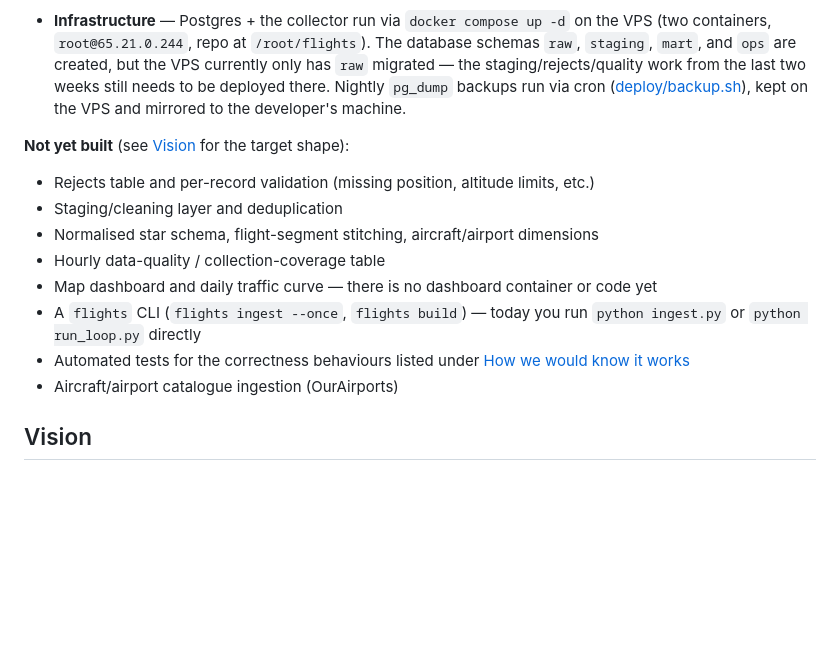
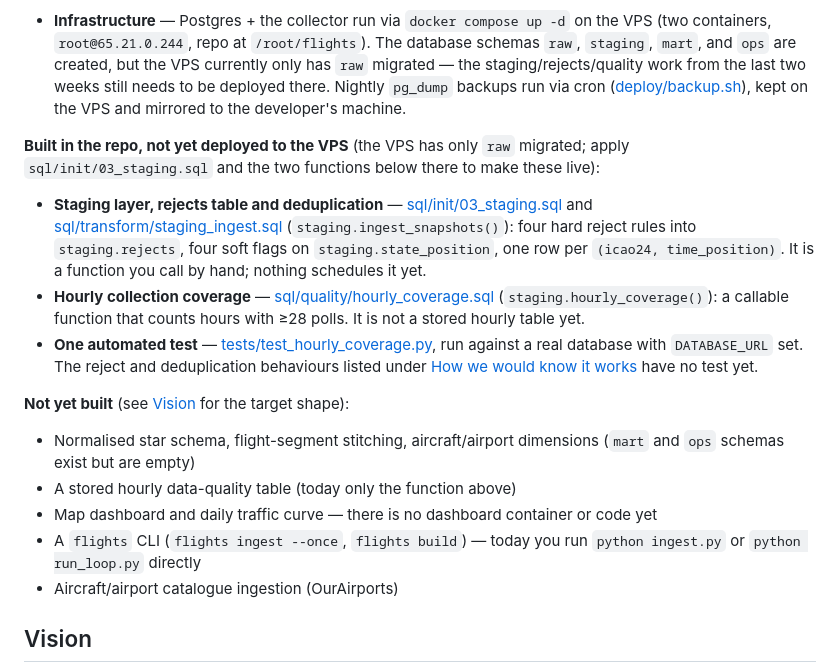
Before and after one commit to esst-prog2/Airplane-flight-data-viz, a Markdown page: README.md, the part around the change. Drawn GitHub-style; blank space fills up the shorter version.

Commit message:
hw6 review 1: code vs spec drift - README status was stale
README listed the staging layer, rejects table, dedup, coverage check and
tests as "not yet built" although all exist in the repo. Split Status into
built-and-running, built-in-repo-but-not-on-VPS, and not-yet-built.

Co-Authored-By: Claude Sonnet 5.5 <noreply@anthropic.com>

```diff
--- a/README.md
+++ b/README.md
@@ -16,14 +16,16 @@ What actually runs today, as opposed to the target shape described in [Vision](#
   Runs on a Hetzner VPS since 2026-09-17, not the development machine. An early spike ([sql/spike/collector_coverage.sql](sql/spike/collector_coverage.sql)) measured only 6.82% hourly coverage, then a later check measured 5.92% — both numbers turned out to be artifacts of querying the local dev machine's intermittent Postgres container instead of the VPS (see PLANNING_LOG.md, 2026-10-07 correction entry). Re-measured directly against the VPS for the same style of 14-day window: **99.70%** of hours (336 of 337) had ≥28 polls — the collector has in fact been running continuously. The hourly data-quality / collection-coverage table is still worth building (as a permanent record of this, and to catch real future outages), but it is not fixing an active problem.
 - **Infrastructure** — Postgres + the collector run via `docker compose up -d` on the VPS (two containers, `root@65.21.0.244`, repo at `/root/flights`). The database schemas `raw`, `staging`, `mart`, and `ops` are created, but the VPS currently only has `raw` migrated — the staging/rejects/quality work from the last two weeks still needs to be deployed there. Nightly `pg_dump` backups run via cron ([deploy/backup.sh](deploy/backup.sh)), kept on the VPS and mirrored to the developer's machine.
 
+**Built in the repo, not yet deployed to the VPS** (the VPS has only `raw` migrated; apply `sql/init/03_staging.sql` and the two functions below there to make these live):
+- **Staging layer, rejects table and deduplication** — [sql/init/03_staging.sql](sql/init/03_staging.sql) and [sql/transform/staging_ingest.sql](sql/transform/staging_ingest.sql) (`staging.ingest_snapshots()`): four hard reject rules into `staging.rejects`, four soft flags on `staging.state_position`, one row per `(icao24, time_position)`. It is a function you call by hand; nothing schedules it yet.
+- **Hourly collection coverage** — [sql/quality/hourly_coverage.sql](sql/quality/hourly_coverage.sql) (`staging.hourly_coverage()`): a callable function that counts hours with ≥28 polls. It is not a stored hourly table yet.
+- **One automated test** — [tests/test_hourly_coverage.py](tests/test_hourly_coverage.py), run against a real database with `DATABASE_URL` set. The reject and deduplication behaviours listed under [How we would know it works](#4-how-we-would-know-it-works) have no test yet.
+
 **Not yet built** (see [Vision](#vision) for the target shape):
-- Rejects table and per-record validation (missing position, altitude limits, etc.)
-- Staging/cleaning layer and deduplication
-- Normalised star schema, flight-segment stitching, aircraft/airport dimensions
-- Hourly data-quality / collection-coverage table
+- Normalised star schema, flight-segment stitching, aircraft/airport dimensions (`mart` and `ops` schemas exist but are empty)
+- A stored hourly data-quality table (today only the function above)
 - Map dashboard and daily traffic curve — there is no dashboard container or code yet
 - A `flights` CLI (`flights ingest --once`, `flights build`) — today you run `python ingest.py` or `python run_loop.py` directly
-- Automated tests for the correctness behaviours listed under [How we would know it works](#4-how-we-would-know-it-works)
 - Aircraft/airport catalogue ingestion (OurAirports)
 
 ## Vision
```
Also changed, not shown: PLANNING_LOG.md (+1 -0 lines).
